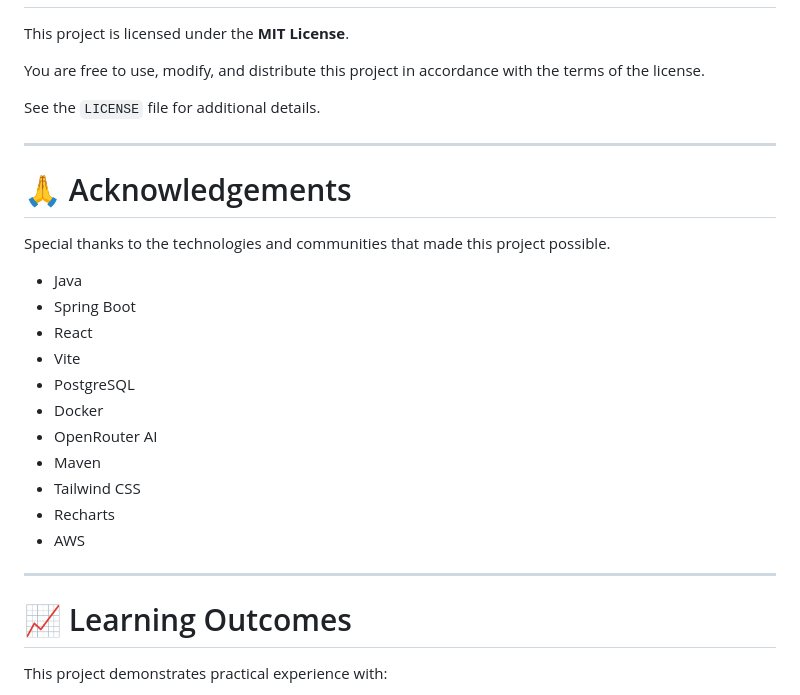
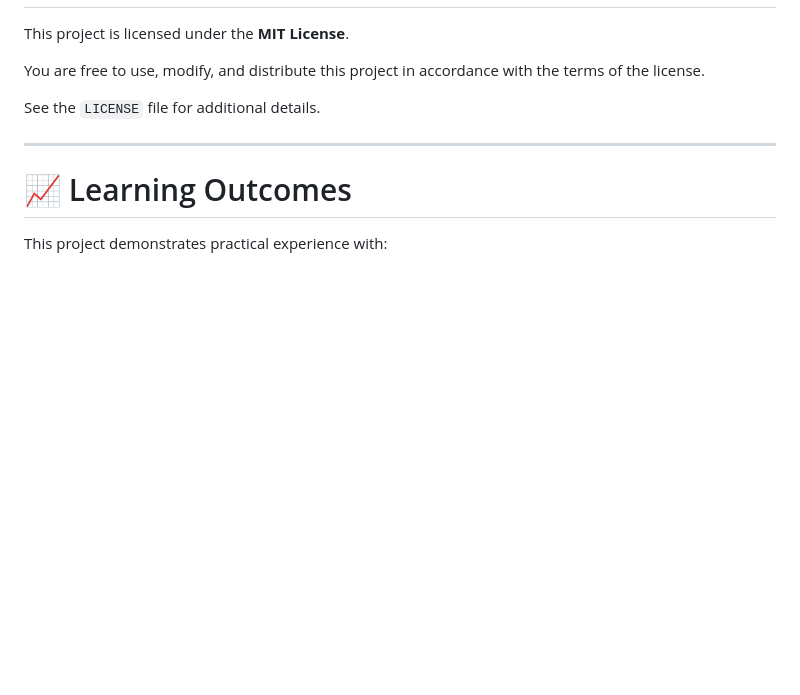
Before and after one commit to priyamshrivastava/vortexops-telemetry-suite, a Markdown page: README.md, the part around one of its changes. Drawn GitHub-style; blank space fills up the shorter version.

Commit message:
Remove acknowledgements and update contact information
Removed acknowledgements section and updated contact links.

```diff
--- a/README.md
+++ b/README.md
@@ -1174,24 +1174,6 @@ See the `LICENSE` file for additional details.
 
 ---
 
-# 🙏 Acknowledgements
-
-Special thanks to the technologies and communities that made this project possible.
-
-- Java
-- Spring Boot
-- React
-- Vite
-- PostgreSQL
-- Docker
-- OpenRouter AI
-- Maven
-- Tailwind CSS
-- Recharts
-- AWS
-
----
-
 # 📈 Learning Outcomes
 
 This project demonstrates practical experience with:
```
Also changed, not shown: other parts of README.md (+4 -4 lines).
